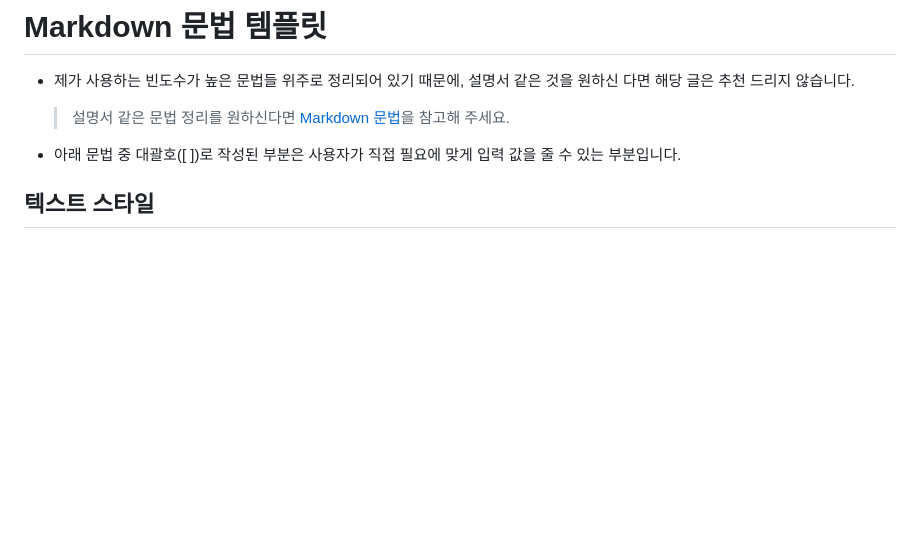
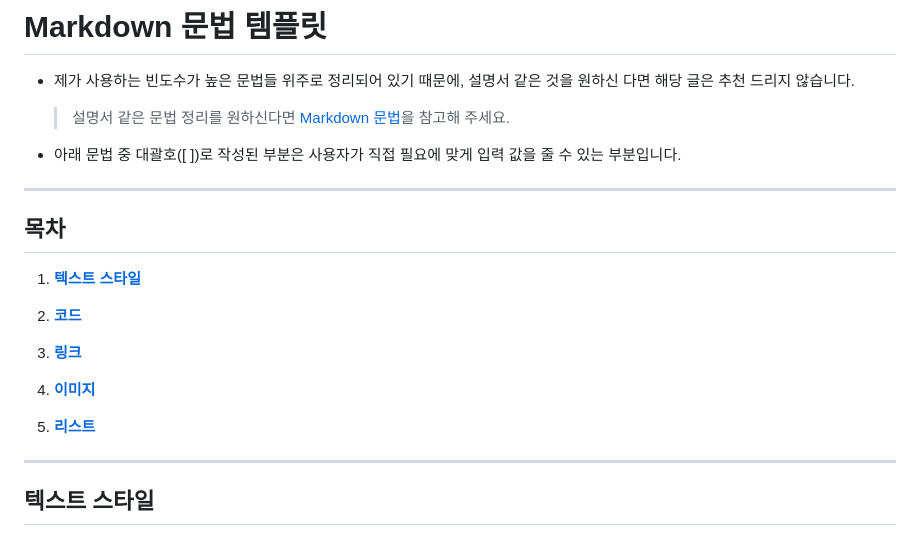
Before and after one commit to Just-gomin/pieceOfCode, a Markdown page: pieceOfMarkdown/README.md, the part around the change. Drawn GitHub-style; blank space fills up the shorter version.

Commit message:
create. [Markdown] 목차 추가

```diff
--- a/pieceOfMarkdown/README.md
+++ b/pieceOfMarkdown/README.md
@@ -5,6 +5,22 @@
   > 설명서 같은 문법 정리를 원하신다면 [Markdown 문법](https://www.markdownguide.org/basic-syntax/)을 참고해 주세요.
 
 - 아래 문법 중 대괄호([ ])로 작성된 부분은 사용자가 직접 필요에 맞게 입력 값을 줄 수 있는 부분입니다.
+
+---
+
+## 목차
+
+1. **[텍스트 스타일](#텍스트-스타일)**
+
+1. **[코드](#코드)**
+
+1. **[링크](#링크)**
+
+1. **[이미지](#이미지)**
+
+1. **[리스트](#리스트)**
+
+---
 
 ## 텍스트 스타일
 
```
